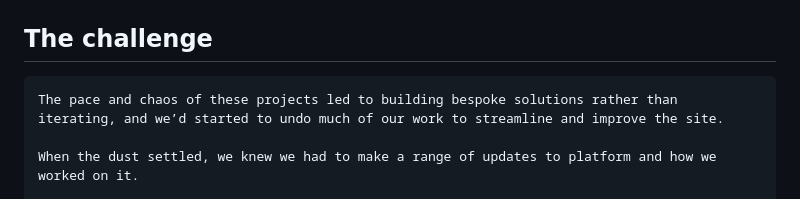
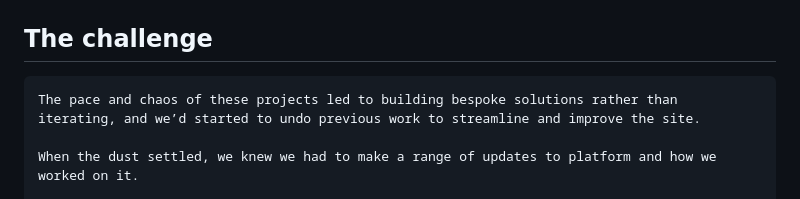
Before and after one commit to miakepia/portfolio, a Markdown page: pages/content-types.md, the part around the change. Drawn GitHub-style.

Commit message:
Content update to work

```diff
--- a/pages/content-types.md
+++ b/pages/content-types.md
@@ -19,7 +19,7 @@ layout: base.html
   <div class="right">
    <h2>The challenge</h2>
 
-    The pace and chaos of these projects led to building bespoke solutions rather than iterating, and we’d started to undo much of our work to streamline and improve the site.
+    The pace and chaos of these projects led to building bespoke solutions rather than iterating, and we’d started to undo previous work to streamline and improve the site.
 
     When the dust settled, we knew we had to make a range of updates to platform and how we worked on it.
 
```
